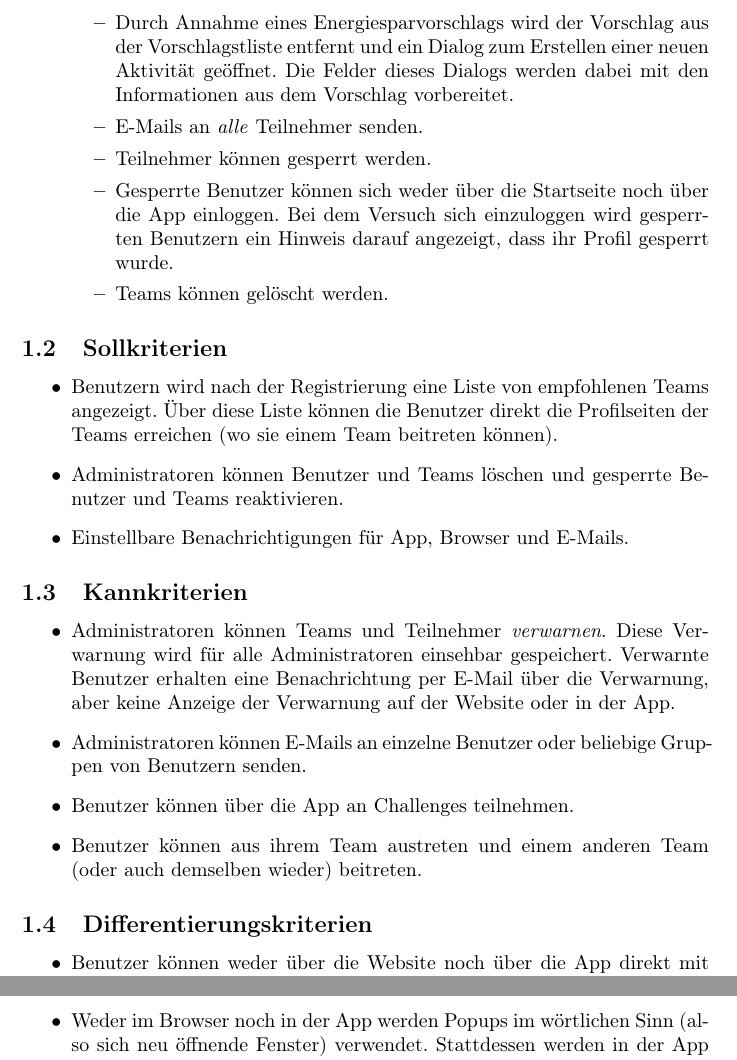
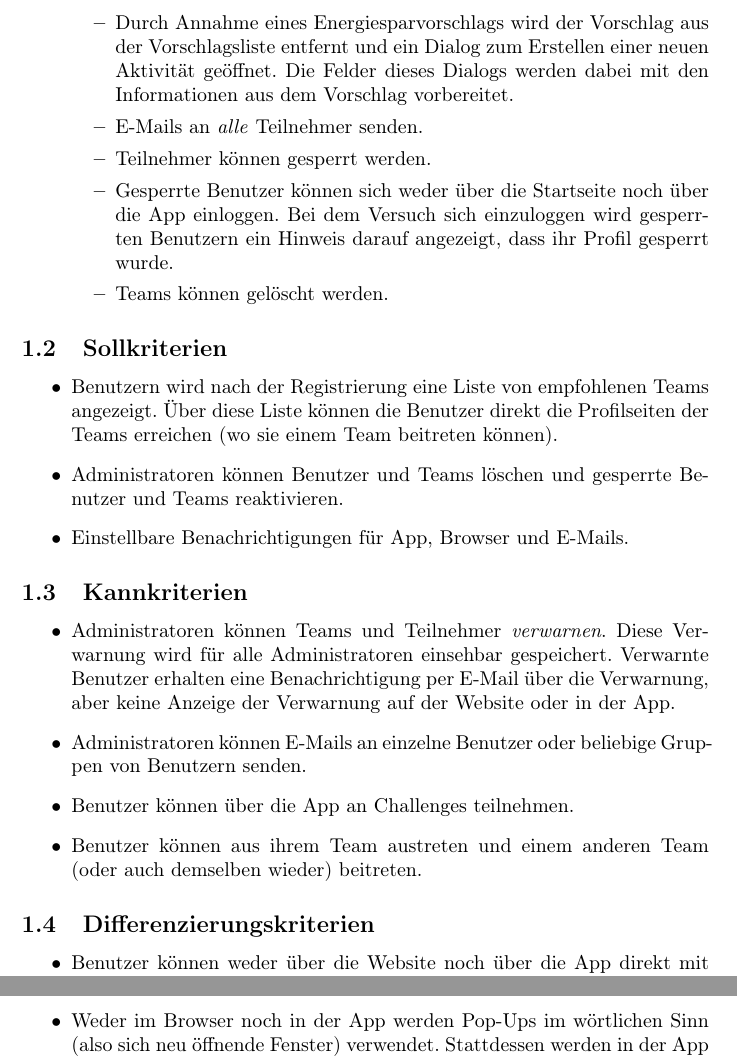
Before and after one commit to EnergyChallenge/EnergyChallenge, a LaTeX document (doc/Pflichtenheft/pflichtenheft.tex): two parts of pages 5 and 6 of 43, joined at a grey line, cut so that both start at the same text. Compiled offline with pdfLaTeX.

Commit message:
Rechtschreibfehler behoben

```diff
--- a/doc/Pflichtenheft/pflichtenheft.tex
+++ b/doc/Pflichtenheft/pflichtenheft.tex
@@ -71,7 +71,7 @@
 			\item Aktivitäten können erstellt und bearbeitet werden.
                         \item Jede Aktivität hat eine Bezeichnung, einen zeitlichen Rahmen (angegeben als Zeitintervall), eine Häufigkeit, eine Kategorie und Punkte, welche Benutzern bei Erledigung der Aktivität auf ihrem Punktekonto gut geschrieben werden.
 			\item Energiesparvorschläge können angenommen und in Aktivitäten umwandelt werden.
-                        \item Durch Annahme eines Energiesparvorschlags wird der Vorschlag aus der Vorschlagstliste entfernt und ein Dialog zum Erstellen einer neuen Aktivität geöffnet. Die Felder dieses Dialogs werden dabei mit den Informationen aus dem Vorschlag vorbereitet.
+                        \item Durch Annahme eines Energiesparvorschlags wird der Vorschlag aus der Vorschlagsliste entfernt und ein Dialog zum Erstellen einer neuen Aktivität geöffnet. Die Felder dieses Dialogs werden dabei mit den Informationen aus dem Vorschlag vorbereitet.
 			\item E-Mails an \emph{alle} Teilnehmer senden.
 			\item Teilnehmer können gesperrt werden.
                         \item Gesperrte Benutzer können sich weder über die Startseite noch über die App einloggen. Bei dem Versuch sich einzuloggen wird gesperrten Benutzern ein Hinweis darauf angezeigt, dass ihr Profil gesperrt wurde.
@@ -86,23 +86,20 @@
 		\end{itemize}
 	\subsection{Kannkriterien}
 	\begin{itemize}
-                        \item Administratoren können Teams und Teilnehmer \emph{verwarnen}. Diese Verwarnung wird für alle Administratoren einsehbar gespeichert. Verwarnte Benutzer erhalten eine Benachrichtung per E-Mail über die Verwarnung, aber keine Anzeige der Verwarnung auf der Website oder in der App.
+                        \item Administratoren können Teams und Teilnehmer \emph{verwarnen}. Diese Verwarnung wird für alle Administratoren einsehbar gespeichert. Verwarnte Benutzer erhalten eine Benachrichtigung per E-Mail über die Verwarnung, aber keine Anzeige der Verwarnung auf der Website oder in der App.
 			\item Administratoren können E-Mails an einzelne Benutzer oder beliebige Gruppen von Benutzern senden.
                         \item Benutzer können über die App an Challenges teilnehmen.
                         \item Benutzer können aus ihrem Team austreten und einem anderen Team (oder auch demselben wieder) beitreten.
 	\end{itemize}
-	\subsection{Differentierungskriterien}
+	\subsection{Differenzierungskriterien}
 	\begin{itemize}
 		\item Benutzer können weder über die Website noch über die App direkt mit anderen Benutzern kommunizieren.
-		\item Weder im Browser noch in der App werden Popups im wörtlichen Sinn (also sich neu öffnende Fenster) verwendet. Stattdessen werden in der App \emph{Android Notifications} zur Darstellung von Erinnerungen an ausgewählte, aber nicht erledigte Aktivitäten verwendet. Auf der Website werden Erinnerungen an ausgewählte, aber nicht erledigte Aktivitäten in einem speziellen Info-Bereich auf der Landingpage angezeigt.
+		\item Weder im Browser noch in der App werden Pop-Ups im wörtlichen Sinn (also sich neu öffnende Fenster) verwendet. Stattdessen werden in der App \emph{Android Notifications} zur Darstellung von Erinnerungen an ausgewählte, aber nicht erledigte Aktivitäten verwendet. Auf der Website werden Erinnerungen an ausgewählte, aber nicht erledigte Aktivitäten in einem speziellen Info-Bereich auf der Landingpage angezeigt.
 	\end{itemize}
 
 %------------------------------------------------
 % Produkteinsatz
 %------------------------------------------------
-%TODO Zeichenkodierung "produkteinsatz.tex"
-%Kodierung ist noch ISO-...
-%Vorerst auskommentiert, bis Problem gelöst
 \include{produkteinsatz}
 %------------------------------------------------
 % Produktumgebung
```
Also changed, not shown: doc/Pflichtenheft/produkteinsatz.tex (+1 -1 lines), doc/Pflichtenheft/produktleistungen.tex (+1 -1 lines), doc/Pflichtenheft/pflichtenheft.tex (6 more changed lines).
